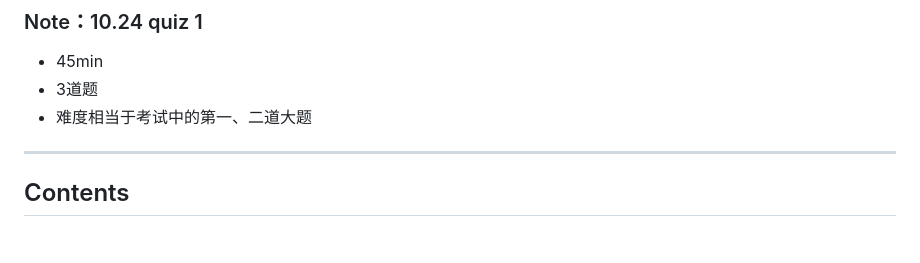
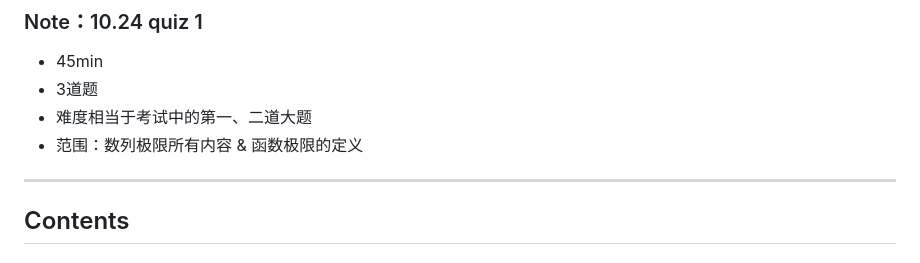
Before and after one commit to HuNianlan/24_fall_Calculus, a Markdown page: toturial/week5/week5.md, the part around the change. Rendered like a GitHub page.

Commit message:
update quiz information

```diff
--- a/toturial/week5/week5.md
+++ b/toturial/week5/week5.md
@@ -12,6 +12,7 @@ HuNianlan
 - 45min
 - 3道题
 - 难度相当于考试中的第一、二道大题
+- 范围：数列极限所有内容 & 函数极限的定义
 ---
 ## Contents
 
```
